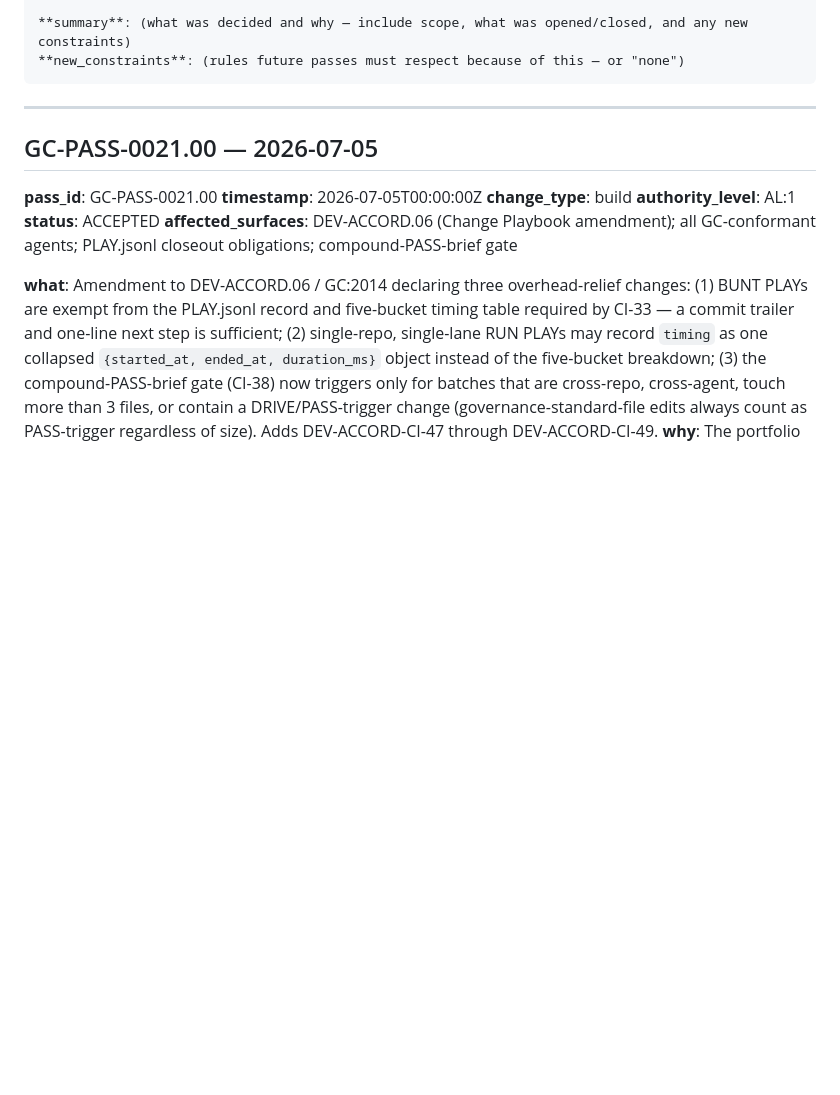
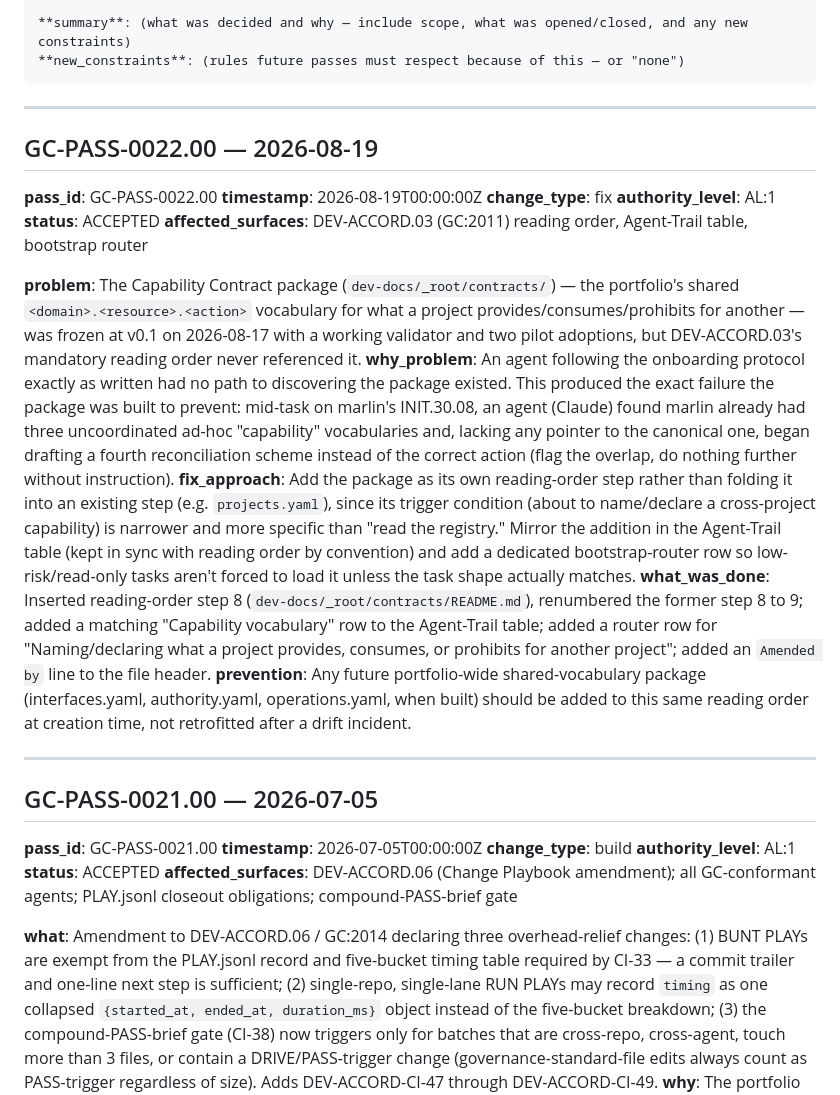
Before and after one commit to governancecommons/governance-commons, a Markdown page: passchangelog.md, the part around the change. GitHub-like rendering; blank space fills up the shorter version.

Commit message:
fix(dev-accord): route agents to the Capability Contract package
DEV-ACCORD.03's reading order never referenced dev-docs/_root/contracts/,
so agents following onboarding as written had no path to discovering the
portfolio's shared capability vocabulary. This was the root cause of an
agent drafting a fourth ad-hoc capability scheme for marlin mid-task
instead of finding the canonical one. Adds it as reading-order step 8,
mirrors into the Agent-Trail table, and adds a bootstrap-router row for
cross-project capability naming. Logged as GC-PASS-0022.00.

Co-Authored-By: Claude Sonnet 5 <noreply@anthropic.com>

````diff
--- a/passchangelog.md
+++ b/passchangelog.md
@@ -81,6 +81,23 @@ For passes that open/close phases, register authority decisions, or record ecosy
 **summary**: (what was decided and why — include scope, what was opened/closed, and any new constraints)
 **new_constraints**: (rules future passes must respect because of this — or "none")
 ```
+
+---
+
+## GC-PASS-0022.00 — 2026-08-19
+
+**pass_id**: GC-PASS-0022.00
+**timestamp**: 2026-08-19T00:00:00Z
+**change_type**: fix
+**authority_level**: AL:1
+**status**: ACCEPTED
+**affected_surfaces**: DEV-ACCORD.03 (GC:2011) reading order, Agent-Trail table, bootstrap router
+
+**problem**: The Capability Contract package (`dev-docs/_root/contracts/`) — the portfolio's shared `<domain>.<resource>.<action>` vocabulary for what a project provides/consumes/prohibits for another — was frozen at v0.1 on 2026-08-17 with a working validator and two pilot adoptions, but DEV-ACCORD.03's mandatory reading order never referenced it.
+**why_problem**: An agent following the onboarding protocol exactly as written had no path to discovering the package existed. This produced the exact failure the package was built to prevent: mid-task on marlin's INIT.30.08, an agent (Claude) found marlin already had three uncoordinated ad-hoc "capability" vocabularies and, lacking any pointer to the canonical one, began drafting a fourth reconciliation scheme instead of the correct action (flag the overlap, do nothing further without instruction).
+**fix_approach**: Add the package as its own reading-order step rather than folding it into an existing step (e.g. `projects.yaml`), since its trigger condition (about to name/declare a cross-project capability) is narrower and more specific than "read the registry." Mirror the addition in the Agent-Trail table (kept in sync with reading order by convention) and add a dedicated bootstrap-router row so low-risk/read-only tasks aren't forced to load it unless the task shape actually matches.
+**what_was_done**: Inserted reading-order step 8 (`dev-docs/_root/contracts/README.md`), renumbered the former step 8 to 9; added a matching "Capability vocabulary" row to the Agent-Trail table; added a router row for "Naming/declaring what a project provides, consumes, or prohibits for another project"; added an `Amended by` line to the file header.
+**prevention**: Any future portfolio-wide shared-vocabulary package (interfaces.yaml, authority.yaml, operations.yaml, when built) should be added to this same reading order at creation time, not retrofitted after a drift incident.
 
 ---
 
````
Also changed, not shown: passes/dev-accord/DEV-ACCORD.03.md (+5 -1 lines).
